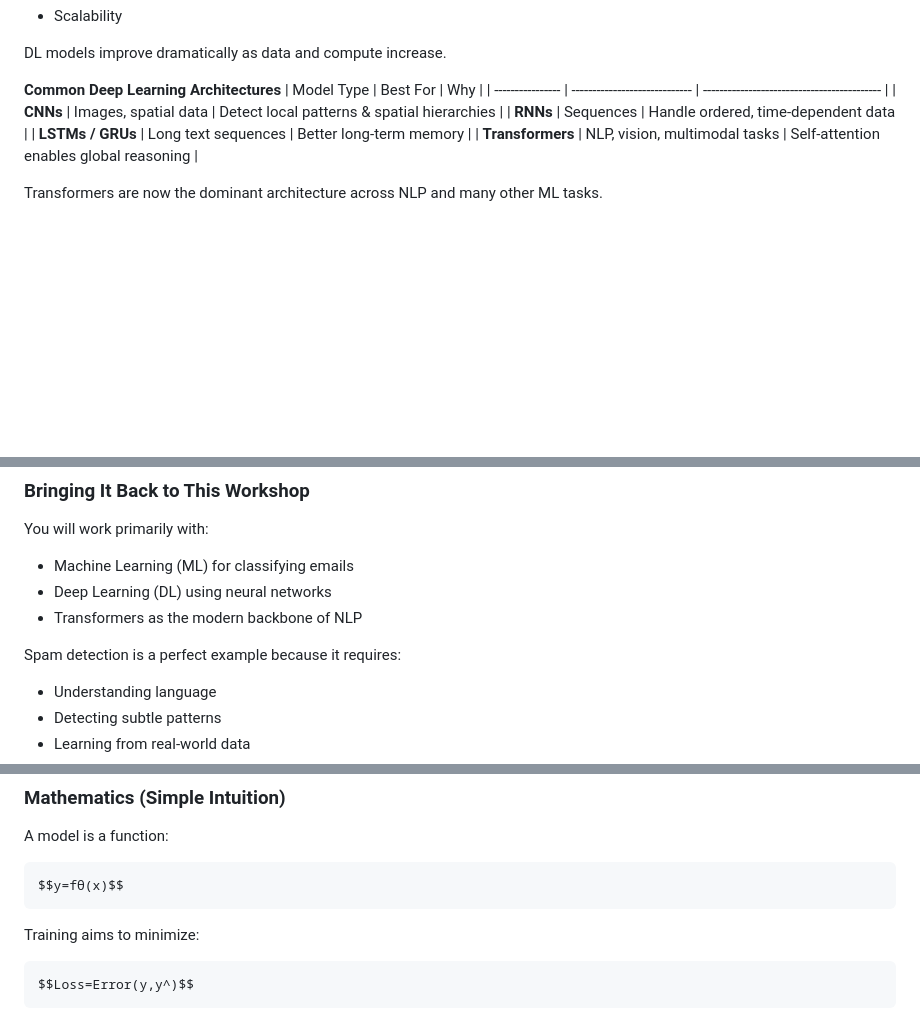
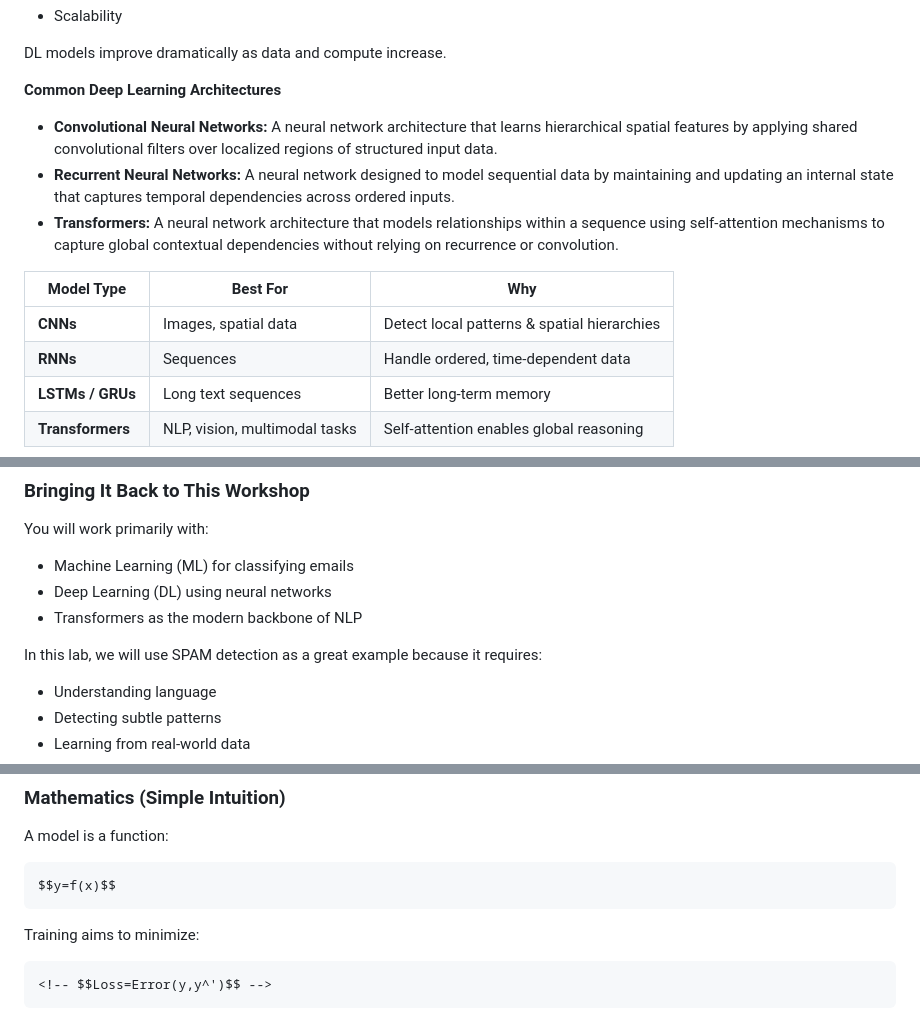
Before and after one commit to FortinetCloudCSE/genai-creator-lab, a Markdown page: content/00introduction/introduction_ml.md, 3 parts joined by grey strips. Drawn GitHub-style; blank space fills up the shorter version.

Commit message:
update introduction chapter include appendix

````diff
--- a/content/00introduction/introduction_ml.md
+++ b/content/00introduction/introduction_ml.md
@@ -102,6 +102,11 @@ Model receives raw data and produces outputs directly.
 DL models improve dramatically as data and compute increase.
 
 **Common Deep Learning Architectures**
+
+- **Convolutional Neural Networks:** A neural network architecture that learns hierarchical spatial features by applying shared convolutional filters over localized regions of structured input data.
+- **Recurrent Neural Networks:** A neural network designed to model sequential data by maintaining and updating an internal state that captures temporal dependencies across ordered inputs.
+- **Transformers:** A neural network architecture that models relationships within a sequence using self-attention mechanisms to capture global contextual dependencies without relying on recurrence or convolution.
+
 | Model Type       | Best For                      | Why                                         |
 | ---------------- | ----------------------------- | ------------------------------------------- |
 | **CNNs**         | Images, spatial data          | Detect local patterns & spatial hierarchies |
@@ -132,7 +137,7 @@ You will work primarily with:
 - Deep Learning (DL) using neural networks
 - Transformers as the modern backbone of NLP
 
-Spam detection is a perfect example because it requires:
+In this lab, we will use SPAM detection as a great example because it requires:
 - Understanding language
 - Detecting subtle patterns
 - Learning from real-world data
@@ -178,10 +183,10 @@ Repeating this process thousands of times makes the model learn.
 ### Mathematics (Simple Intuition)
 A model is a function:
 ```math
-$$y=fθ(x)$$
+$$y=f(x)$$
 ```
 
 Training aims to minimize:
 ```math
-$$Loss=Error(y,y^)$$
+<!-- $$Loss=Error(y,y^')$$ -->
 ```
````
Also changed, not shown: other parts of content/00introduction/introduction_ml.md (+6 -5 lines), content/00introduction/Deeper_Dive_into_ML_Math.md (added, +71 -0 lines), content/00introduction/preparation.md (+10 -3 lines).
